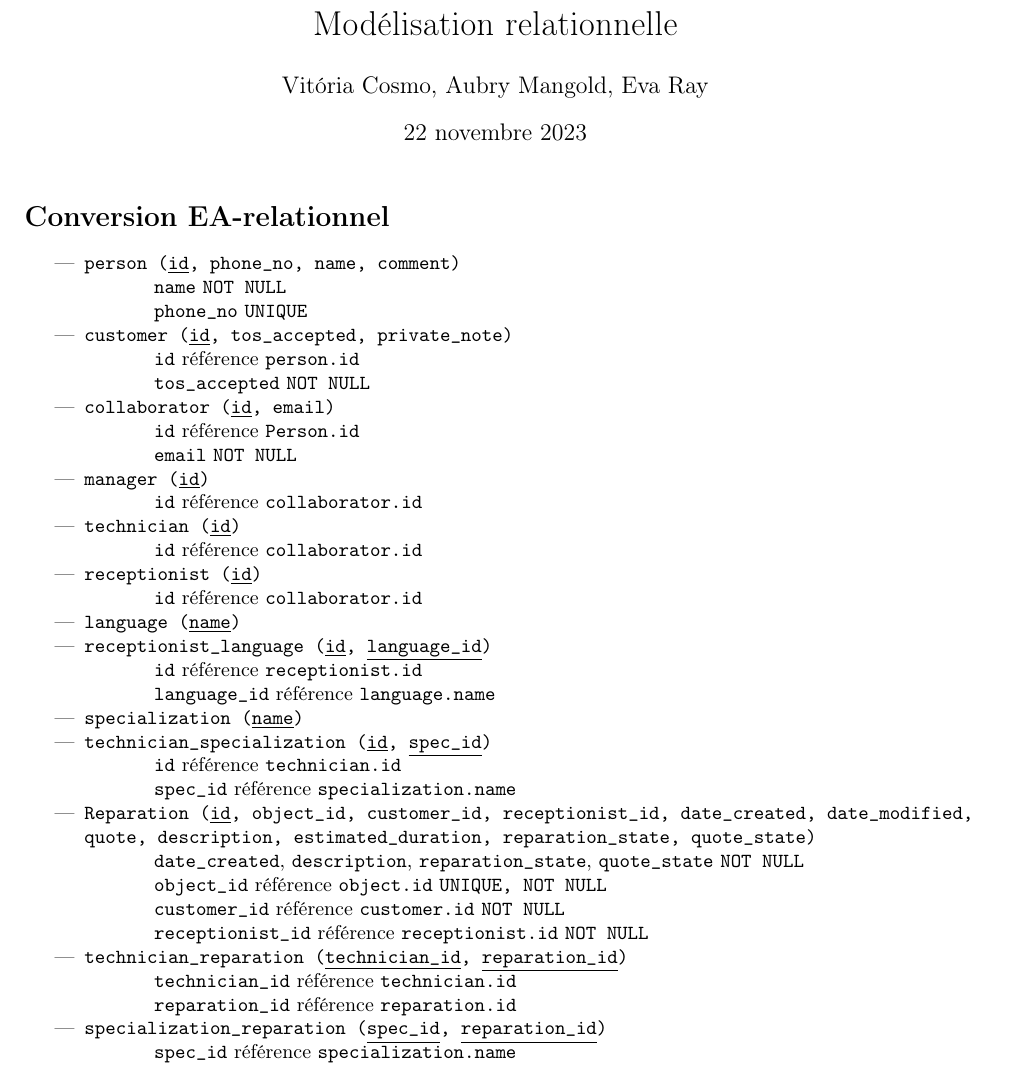
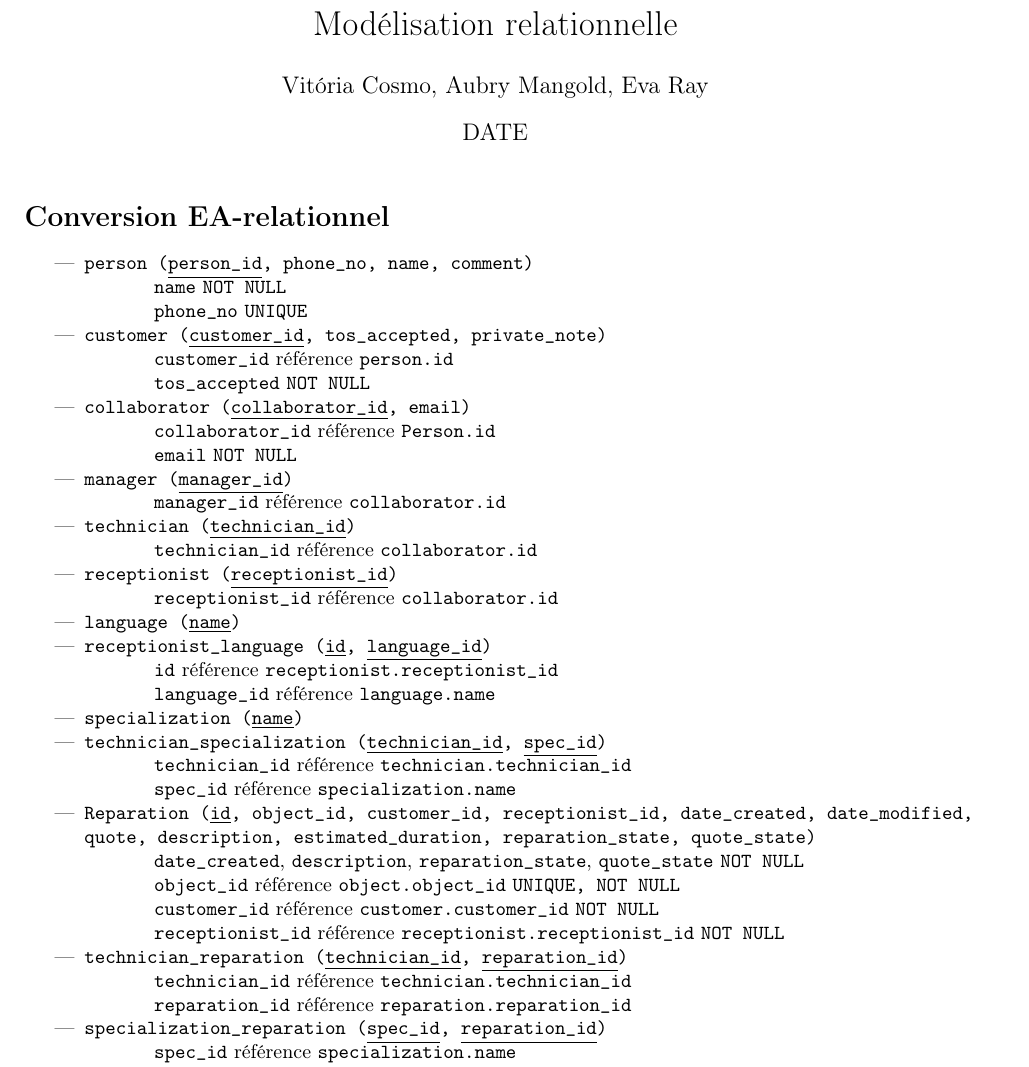
Before and after one commit to a-mango/BDR23-projet, a LaTeX document (doc/modele-relationnel.tex): part of the page before the commit and part of page 1 of 2 after it, cut so that both start at the same text. Compiled offline with pdfLaTeX.

Commit message:
rfr: rename entity keys to "<name>_id" schema

```diff
--- a/doc/modele-relationnel.tex
+++ b/doc/modele-relationnel.tex
@@ -25,7 +25,7 @@
 
 \title{Gestion d'un service de réparation d'objets\\[1ex]Modélisation relationnelle}
 \author{Vitória Cosmo, Aubry Mangold, Eva Ray}
-\date{22 novembre 2023}
+\date{DATE}
 
 \begin{document}
 \header
@@ -36,48 +36,49 @@
 \section{Conversion EA-relationnel}
 
 \begin{itemize}
-    \item \ttt{person (\ul{id}, phone\_no, name, comment)}
+    \item \ttt{person (\ul{person\_id}, phone\_no, name, comment)}
     \subitem \ttt{name} \ttt{NOT NULL}
     \subitem \ttt{phone\_no} \ttt{UNIQUE}
 
-    \item \ttt{customer (\ul{id}, tos\_accepted, private\_note)}
-    \subitem \ttt{id} référence \ttt{person.id}
+    \item \ttt{customer (\ul{customer\_id}, tos\_accepted, private\_note)}
+    \subitem \ttt{customer\_id} référence \ttt{person.id}
     \subitem \ttt{tos\_accepted} \ttt{NOT NULL}
 
-    \item \ttt{collaborator (\ul{id}, email)}
-    \subitem \ttt{id} référence \ttt{Person.id}
+    \item \ttt{collaborator (\ul{collaborator\_id}, email)}
+    \subitem \ttt{collaborator\_id} référence \ttt{Person.id}
     \subitem \ttt{email} \ttt{NOT NULL}
 
-    \item \ttt{manager (\ul{id})}
-    \subitem \ttt{id} référence \ttt{collaborator.id}
+    \item \ttt{manager (\ul{manager\_id})}
+    \subitem \ttt{manager\_id} référence \ttt{collaborator.id}
 
-    \item \ttt{technician (\ul{id})}
-    \subitem \ttt{id} référence \ttt{collaborator.id}
+    \item \ttt{technician (\ul{technician\_id})}
+    \subitem \ttt{technician\_id} référence \ttt{collaborator.id}
 
-    \item \ttt{receptionist (\ul{id})}
-    \subitem \ttt{id} référence \ttt{collaborator.id}
+    \item \ttt{receptionist (\ul{receptionist\_id})}
+    \subitem \ttt{receptionist\_id} référence \ttt{collaborator.id}
 
     \item \ttt{language (\ul{name})}
 
     \item \ttt{receptionist\_language (\ul{id}, \ul{language\_id})}
-    \subitem \ttt{id} référence \ttt{receptionist.id}
+    \subitem \ttt{id} référence \ttt{receptionist.receptionist\_id}
     \subitem \ttt{language\_id} référence \ttt{language.name}
 
     \item \ttt{specialization (\ul{name})}
 
-    \item \ttt{technician\_specialization (\ul{id}, \ul{spec\_id})}
-    \subitem \ttt{id} référence \ttt{technician.id}
+    \item \ttt{technician\_specialization (\ul{technician\_id}, \ul{spec\_id})}
+    \subitem \ttt{technician\_id} référence \ttt{technician.technician\_id}
     \subitem \ttt{spec\_id} référence \ttt{specialization.name}
 
     \item \ttt{Reparation (\ul{id}, object\_id, customer\_id, receptionist\_id, date\_created, date\_modified, quote, description, estimated\_duration, reparation\_state, quote\_state)}
+
     \subitem \ttt{date\_created}, \ttt{description}, \ttt{reparation\_state}, \ttt{quote\_state} \ttt{NOT NULL}
-    \subitem \ttt{object\_id} référence \ttt{object.id} \ttt{UNIQUE, NOT NULL}
-    \subitem \ttt{customer\_id} référence \ttt{customer.id} \ttt{NOT NULL}
-    \subitem \ttt{receptionist\_id} référence \ttt{receptionist.id} \ttt{NOT NULL}
+    \subitem \ttt{object\_id} référence \ttt{object.object\_id} \ttt{UNIQUE, NOT NULL}
+    \subitem \ttt{customer\_id} référence \ttt{customer.customer\_id} \ttt{NOT NULL}
+    \subitem \ttt{receptionist\_id} référence \ttt{receptionist.receptionist\_id} \ttt{NOT NULL}
 
     \item \ttt{technician\_reparation (\ul{technician\_id}, \ul{reparation\_id})}
-    \subitem \ttt{technician\_id} référence \ttt{technician.id}
-    \subitem \ttt{reparation\_id} référence \ttt{reparation.id}
+    \subitem \ttt{technician\_id} référence \ttt{technician.technician\_id}
+    \subitem \ttt{reparation\_id} référence \ttt{reparation.reparation\_id}
 
     \item \ttt{specialization\_reparation (\ul{spec\_id}, \ul{reparation\_id})}
     \subitem \ttt{spec\_id} référence \ttt{specialization.name}
```
Also changed, not shown: doc/modele-relationnel.tex (4 more changed lines).
